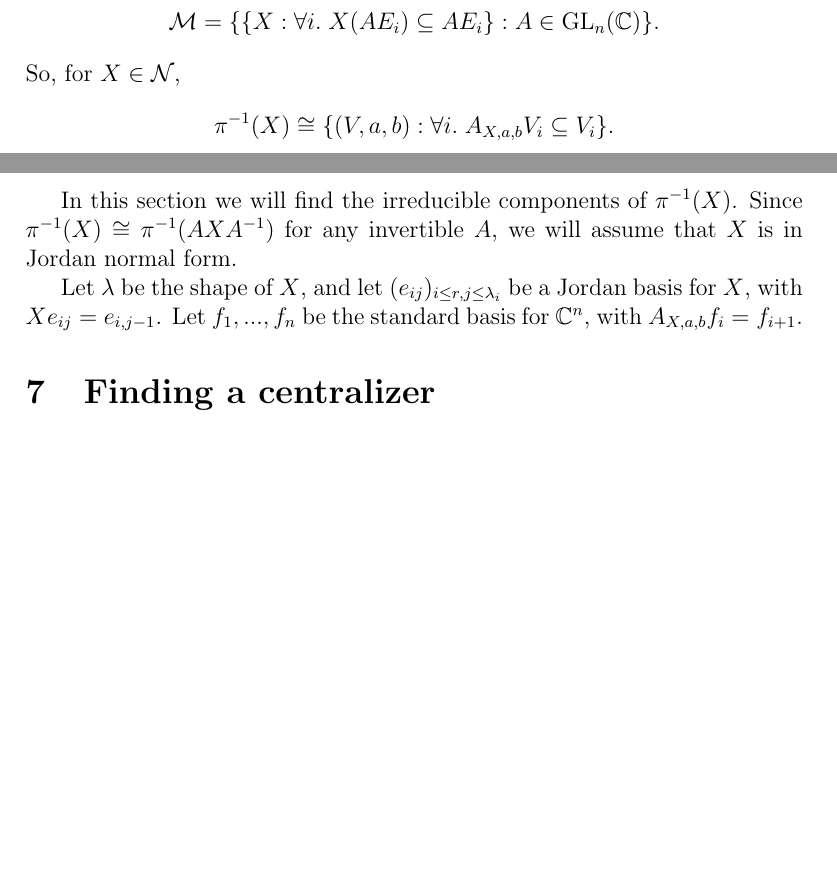
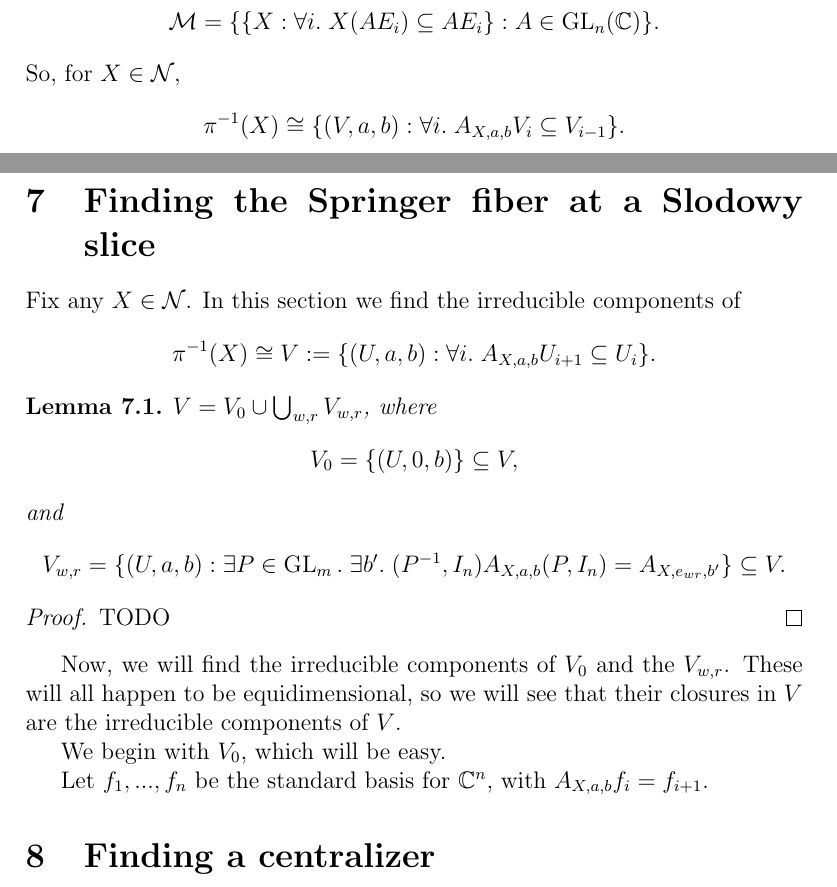
Before and after one commit to OwenConoly/springer, a LaTeX document (paper.tex): two parts of pages 8 and 9 of 17, joined at a grey line, cut so that both start at the same text, the shorter picture padded with empty space. Compiled offline with pdfLaTeX.

Commit message:
get started

```diff
--- a/paper.tex
+++ b/paper.tex
@@ -403,11 +403,30 @@ Let \(E_0 \subseteq \cdots \subseteq E_{m + n}\) be the standard flag of \(\math
 Since \(H\) is the set of \(X\) which preserve \(E\),
 \[\mathcal{M} = \{\{X : \forall i. \; X(AE_i) \subseteq AE_i\} : A \in \GL_n(\mathbb{C})\}.\]
 So, for \(X \in \mathcal{N}\),
-\[\pi^{-1}(X) \cong \{(V, a, b) : \forall i. \; A_{X, a, b} V_i \subseteq V_i\}.\]
-\par In this section we will find the irreducible components of \(\pi^{-1}(X)\).
-Since \(\pi^{-1}(X) \cong \pi^{-1}(AXA^{-1})\) for any invertible \(A\), we will assume that \(X\) is in Jordan normal form.
-\par Let \(\lambda\) be the shape of \(X\), and let \((e_{ij})_{i \leq r, j \leq \lambda_i}\) be a Jordan basis for \(X\), with \(X e_{ij} = e_{i,j - 1}\).
+\[\pi^{-1}(X) \cong \{(V, a, b) : \forall i. \; A_{X, a, b} V_i \subseteq V_{i - 1}\}.\]
+
+\section{Finding the Springer fiber at a Slodowy slice}
+\par Fix any \(X \in \mathcal{N}\).
+In this section we find the irreducible components of
+\[\pi^{-1}(X) \cong V := \{(U, a, b) : \forall i. \; A_{X, a, b} U_{i + 1} \subseteq U_i\}.\]
+
+\begin{lemma}
+    \(V = V_0 \cup \bigcup_{w, r} V_{w,r}\), where
+    \[V_0 = \{(U, 0, b)\} \subseteq V,\]
+    and
+    \[V_{w,r} = \{(U, a, b) : \exists P \in \GL_{m}. \; \exists b'. \; (P^{-1}, I_n) A_{X, a, b} (P, I_n) = A_{X, e_{wr}, b'} \} \subseteq V.\]
+\end{lemma}
+\begin{proof}
+    TODO
+\end{proof}
+Now, we will find the irreducible components of \(V_0\) and the \(V_{w,r}\).
+These will all happen to be equidimensional, so we will see that their closures in \(V\) are the irreducible components of \(V\).
+\par We begin with \(V_0\), which will be easy.
+
+% Since \(\pi^{-1}(X) \cong \pi^{-1}(AXA^{-1})\) for any invertible \(A\), we will assume that \(X\) is in Jordan normal form.
 Let \(f_1, ..., f_n\) be the standard basis for \(\mathbb{C}^n\), with \(A_{X, a, b} f_i = f_{i + 1}\).
+
+
 
 \section{Finding a centralizer}
 For nilpotent \(X\) in Jordan form and \(a\) in `normalized' form (i.e., with at most one nonzero element, which is a one), we will find the centralizer of \(A_{X, a, b}\) in
```
Also changed, not shown: paper.pdf.
